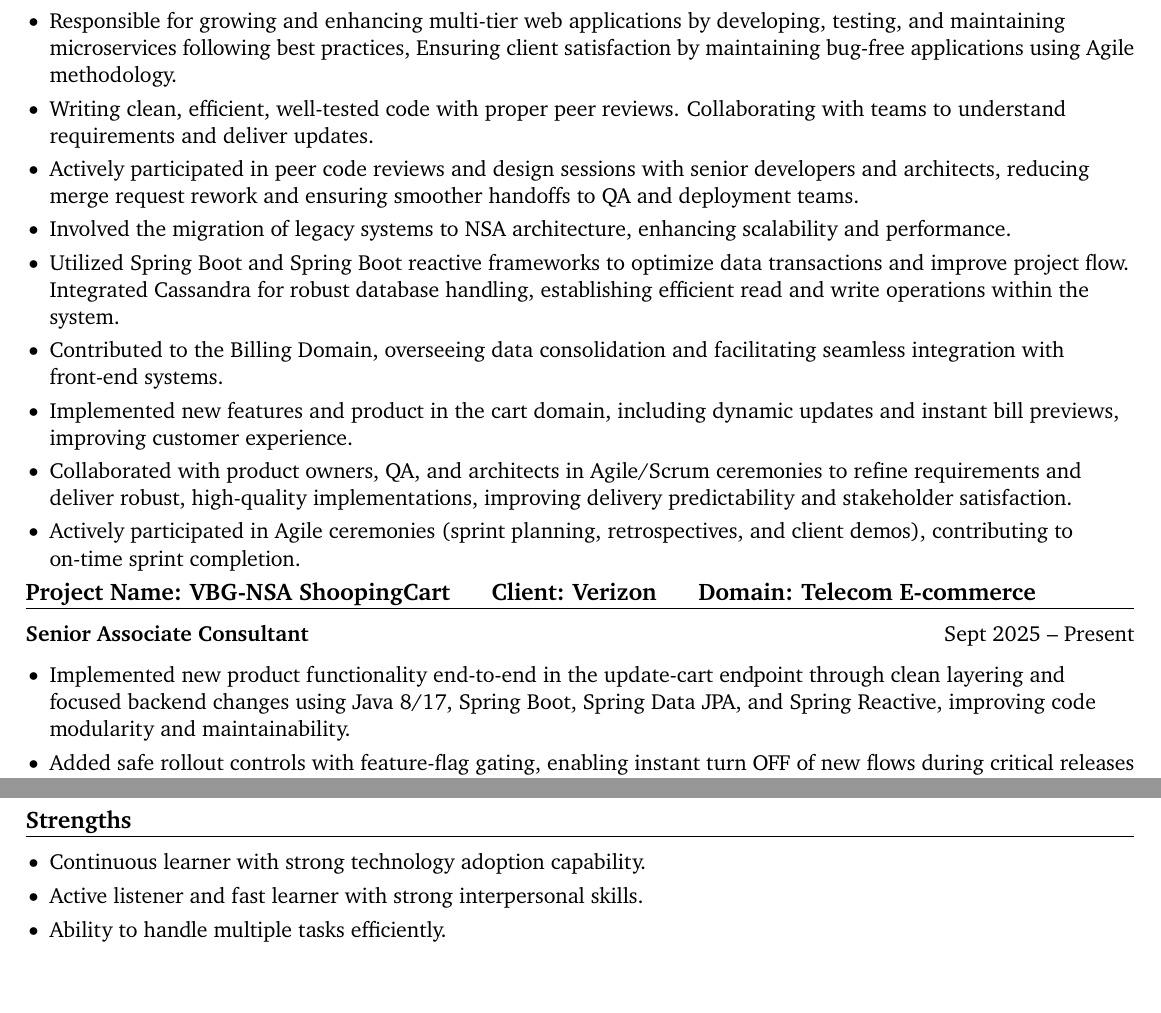
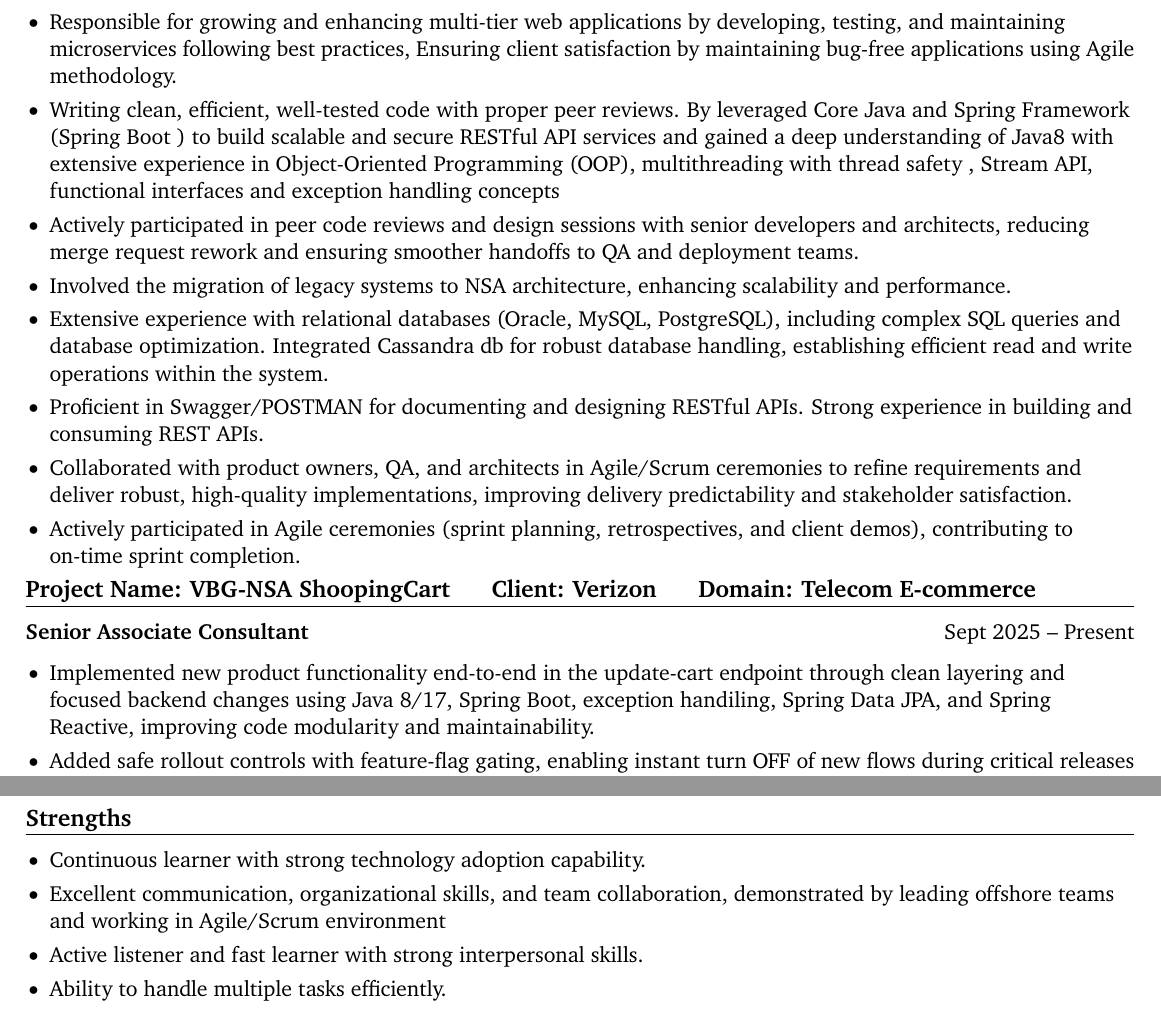
Before and after one commit to yogeshwar9970/Yogeshwar_Resume, a LaTeX CV (resume.tex): two parts of pages 1 and 3 of 3, joined at a grey line, cut so that both start at the same text, the shorter picture padded with empty space. Compiled offline with pdfLaTeX.

Commit message:
Update resume with detailed job responsibilities
Enhanced job responsibilities and skills in the resume, including detailed descriptions of microservices development, API design, and Agile practices.

```diff
--- a/resume.tex
+++ b/resume.tex
@@ -66,13 +66,13 @@ Resourceful individual with 3+ years of hands-on experience in software developm
 \vspace{-4pt}
 \begin{itemize}
   \item Responsible for growing and enhancing multi-tier web applications by developing, testing, and maintaining microservices following best practices, Ensuring client satisfaction by maintaining bug-free applications using Agile methodology.
-  \item Writing clean, efficient, well-tested code with proper peer reviews. Collaborating with teams to understand requirements and deliver updates.
+  \item Writing clean, efficient, well-tested code with proper peer reviews. By leveraged Core Java and Spring Framework (Spring Boot ) to build scalable and secure RESTful API services and gained a deep understanding of Java8 with extensive experience in Object-Oriented Programming (OOP), multithreading with thread safety , Stream API, functional interfaces and exception handling concepts
+
   \item Actively participated in peer code reviews and design sessions with senior developers and architects, reducing merge request rework and ensuring smoother handoffs to QA and deployment teams.
   \item Involved the migration of legacy systems to NSA architecture, enhancing scalability and performance.
-  \item Utilized Spring Boot and Spring Boot reactive frameworks to optimize data transactions and improve project flow. Integrated Cassandra for robust database handling, establishing efficient read and write operations within the system.
- \item Contributed to the Billing Domain, overseeing data consolidation and facilitating seamless integration with front-end systems.
- \item Implemented new features and product in the cart domain, including dynamic updates and instant bill previews, improving customer
-experience.
+  \item Extensive experience with relational databases (Oracle, MySQL, PostgreSQL), including complex SQL queries and database optimization. Integrated Cassandra db for robust database handling, establishing efficient read and write operations within the system.
+
+ \item Proficient in Swagger/POSTMAN for documenting and designing RESTful APIs. Strong experience in building and consuming REST APIs.
 
 \item  Collaborated with product owners, QA, and architects in Agile/Scrum ceremonies to refine requirements and deliver robust, high-quality implementations, improving delivery predictability and stakeholder satisfaction.
 
@@ -86,7 +86,7 @@ experience.
 \textbf{Senior Associate Consultant} \hfill Sept 2025 -- Present
 \begin{itemize}
 
-\item Implemented new product functionality end-to-end in the update-cart endpoint through clean layering and focused backend changes using Java 8/17, Spring Boot, Spring Data JPA, and Spring Reactive, improving code modularity and maintainability.
+\item Implemented new product functionality end-to-end in the update-cart endpoint through clean layering and focused backend changes using Java 8/17, Spring Boot, exception handiling, Spring Data JPA, and Spring Reactive, improving code modularity and maintainability.
 \item Added safe rollout controls with feature-flag gating, enabling instant turn OFF of new flows during critical releases and reducing emergency rollback incidents.
 
 \item Wrote comprehensive unit test cases using JUnit and Mockito, maintaining over 95\% code coverage for newly added modules and minimizing post-release defects.
@@ -160,6 +160,8 @@ experience.
 \section*{Strengths}
 \begin{itemize}
   \item Continuous learner with strong technology adoption capability.
+  \item Excellent communication, organizational skills, and team collaboration, demonstrated by leading offshore teams and working in Agile/Scrum environment
+
   \item Active listener and fast learner with strong interpersonal skills.
   \item Ability to handle multiple tasks efficiently.
   \item Strong collaboration skills in distributed environments.
```
Also changed, not shown: resume.tex (2 more changed lines).
